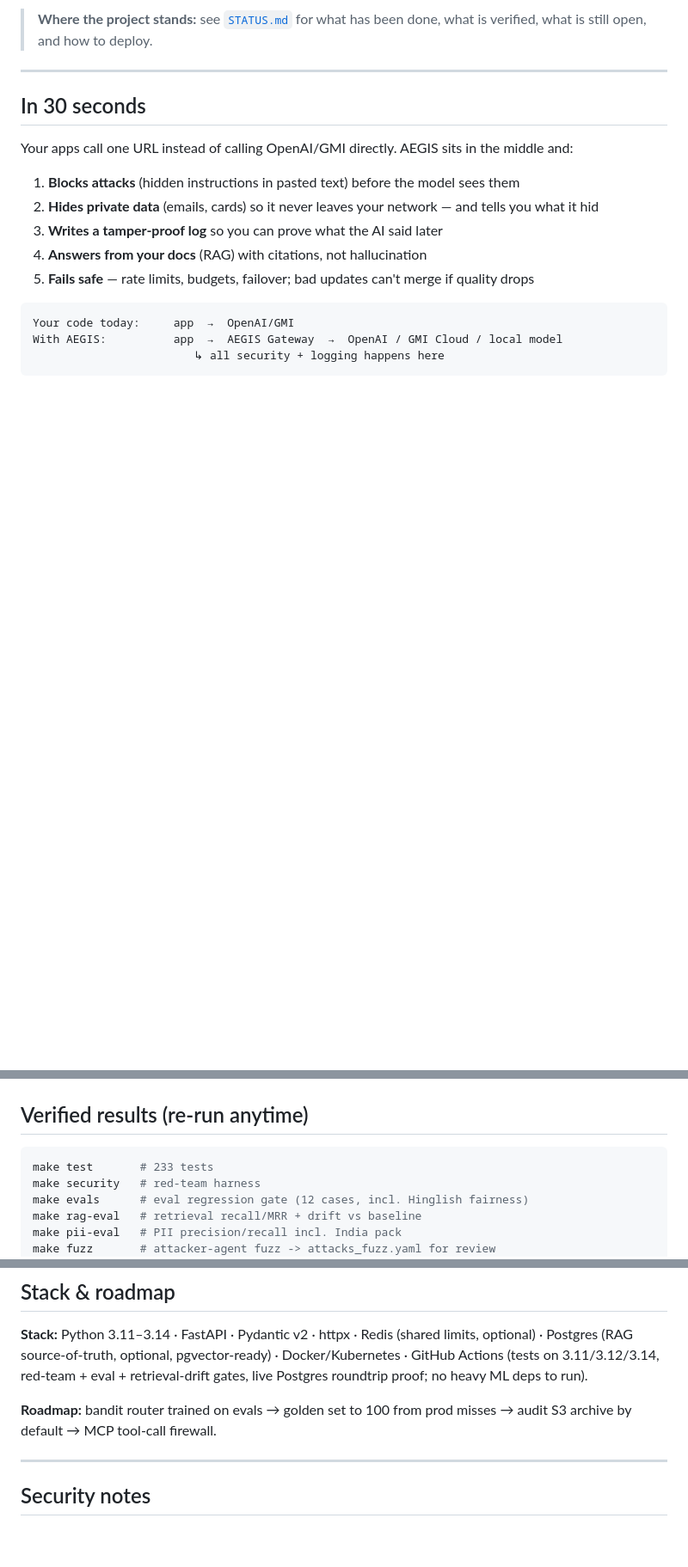
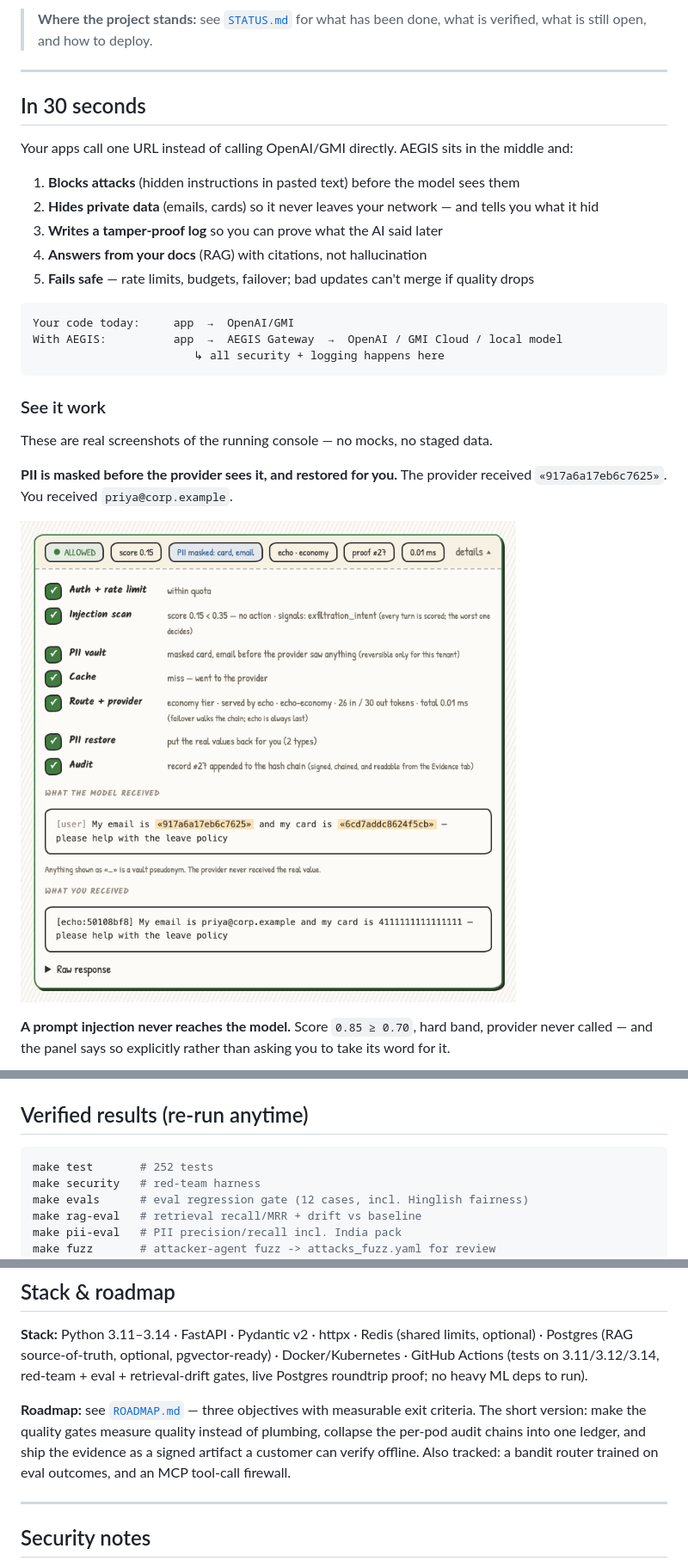
Before and after one commit to dgexplores/aegis-gateway, a Markdown page: README.md, 3 parts joined by grey strips. Shown at 86% size. Rendered like a GitHub page; pictures changed too: docs/images/pii-masked.png (added); blank space fills up the shorter version.

````diff
--- a/README.md
+++ b/README.md
@@ -26,3 +26,17 @@ Your code today:     app  →  OpenAI/GMI
 With AEGIS:          app  →  AEGIS Gateway  →  OpenAI / GMI Cloud / local model
                         ↳ all security + logging happens here
 ```
+
+### See it work
+
+These are real screenshots of the running console — no mocks, no staged data.
+
+**PII is masked before the provider sees it, and restored for you.**
+The provider received `«917a6a17eb6c7625»`. You received `priya@corp.example`.
+
+![Evidence panel: PII masked outbound, restored inbound](docs/images/pii-masked.png)
+
+**A prompt injection never reaches the model.** Score `0.85 ≥ 0.70`, hard band,
+provider never called — and the panel says so explicitly rather than asking you
+to take its word for it.
+
@@ -361,7 +386,7 @@ res = await gw.handle_chat("demo", [{"role":"user","content":"hi"}], max_tokens=
 ## Verified results (re-run anytime)
 
 ```bash
-make test       # 233 tests
+make test       # 252 tests
 make security   # red-team harness
 make evals      # eval regression gate (12 cases, incl. Hinglish fairness)
 make rag-eval   # retrieval recall/MRR + drift vs baseline
@@ -393,7 +418,12 @@ Attack classes: instruction override, system-prompt extraction, DAN/persona hija
 
 **Stack:** Python 3.11–3.14 · FastAPI · Pydantic v2 · httpx · Redis (shared limits, optional) · Postgres (RAG source-of-truth, optional, pgvector-ready) · Docker/Kubernetes · GitHub Actions (tests on 3.11/3.12/3.14, red-team + eval + retrieval-drift gates, live Postgres roundtrip proof; no heavy ML deps to run).
 
-**Roadmap:** bandit router trained on evals → golden set to 100 from prod misses → audit S3 archive by default → MCP tool-call firewall.
+**Roadmap:** see [`ROADMAP.md`](ROADMAP.md) — three objectives with measurable
+exit criteria. The short version: make the quality gates measure quality
+instead of plumbing, collapse the per-pod audit chains into one ledger, and
+ship the evidence as a signed artifact a customer can verify offline.
+Also tracked: a bandit router trained on eval outcomes, and an MCP tool-call
+firewall.
 
 ---
 
````
Also changed, not shown: other parts of README.md (+12 -1 lines), ROADMAP.md (added, +121 -0 lines), STATUS.md (+3 -3 lines), docs/images/attack-blocked.png (added), docs/images/audit-chain.png (added), docs/images/capability-tour.png (added), docs/images/console.png (added), 2 other files.
